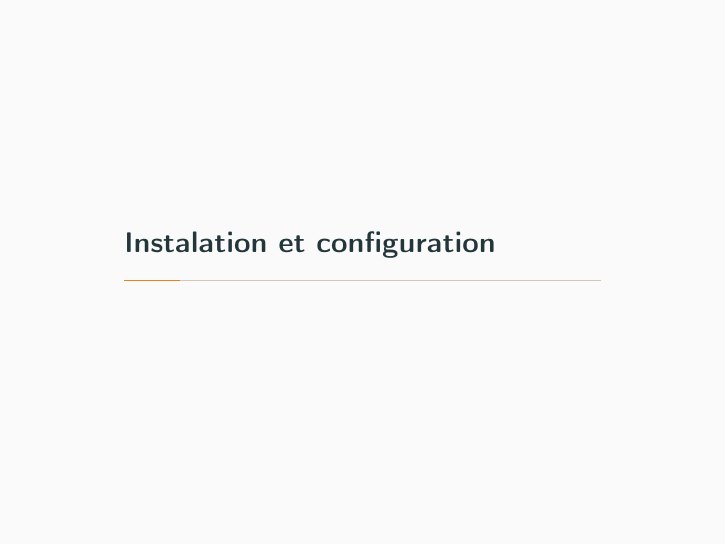
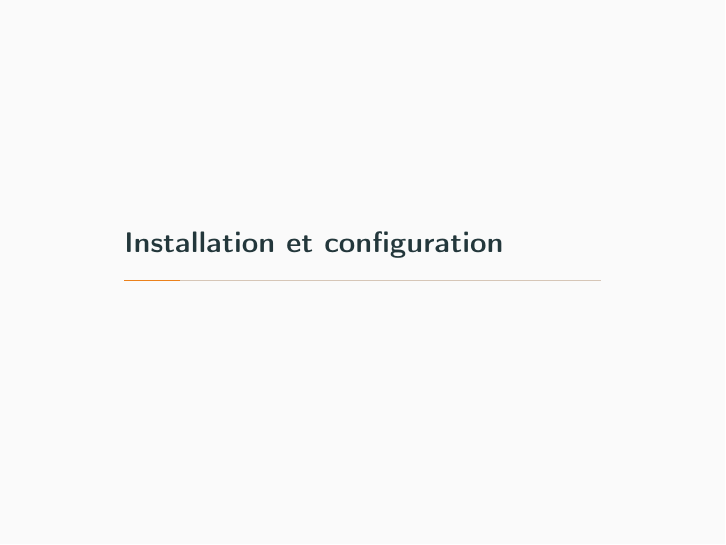
Before and after one commit to louvainlinux/atelier-git, LaTeX slides (src/main.tex): page 9 of 59. The pictures show the PDF file main.pdf that the author committed with the source.

Commit message:
fix typo

```diff
--- a/src/main.tex
+++ b/src/main.tex
@@ -135,7 +135,7 @@ Ses inconvénients:
 \end{itemize}
 \end{frame}
 
-\section{Instalation et configuration}
+\section{Installation et configuration}
 \begin{frame}{Installer Git}
 \textbf{Ubuntu} : \lstinline{sudo apt-get install git}
 
```
Also changed, not shown: main.pdf.
